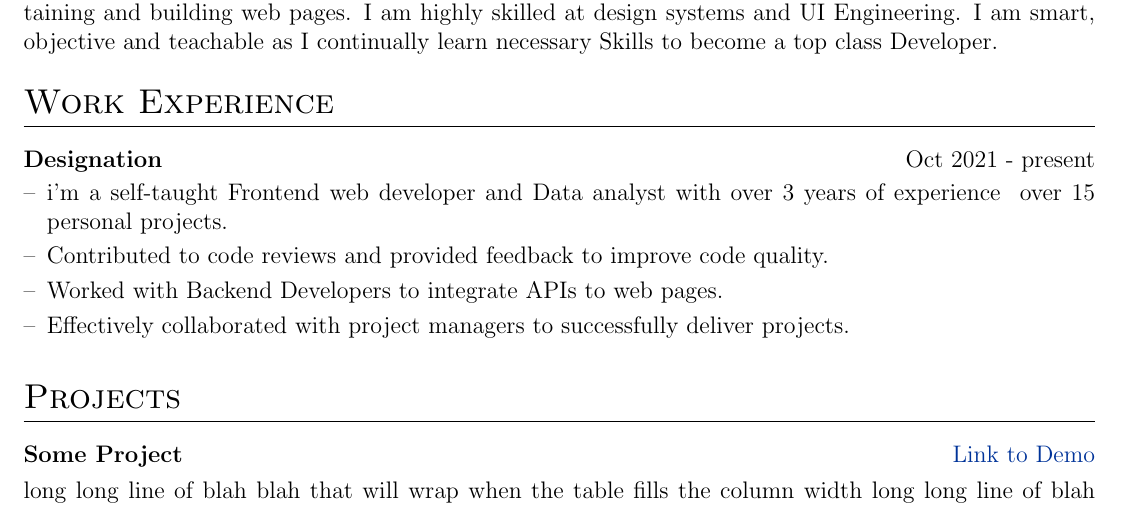
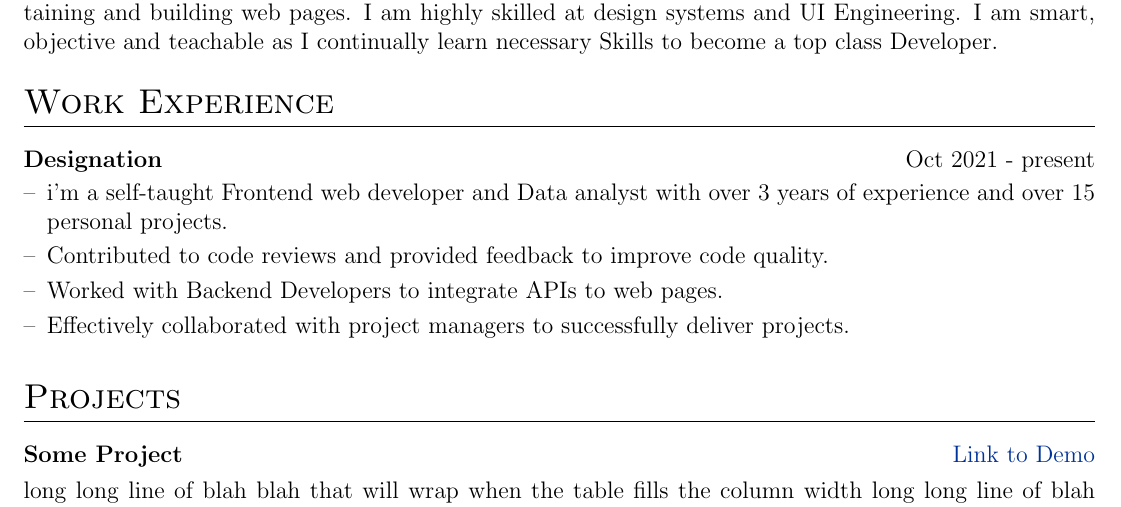
Before and after one commit to HarbyStarDev/Abib-CV, a LaTeX CV (cv.tex): part of the page, cut so that both start at the same text. Compiled offline with pdfLaTeX.

Commit message:
Update cv.tex

```diff
--- a/cv.tex
+++ b/cv.tex
@@ -162,7 +162,7 @@ I am an innovative, creative and adaptable front-end Developer/Engineer with goo
 \section{Work Experience}
 
 \begin{joblong}{Designation}{Oct 2021 - present}
-\item i'm a self-taught Frontend web developer and Data analyst with over 3 years of experience & over 15 personal projects.
+\item i'm a self-taught Frontend web developer and Data analyst with over 3 years of experience and over 15 personal projects.
 \item Contributed to code reviews and provided feedback to improve code quality.
 \item Worked with Backend Developers to integrate APIs to web pages.
 \item Effectively collaborated with project managers to successfully deliver projects.
```
